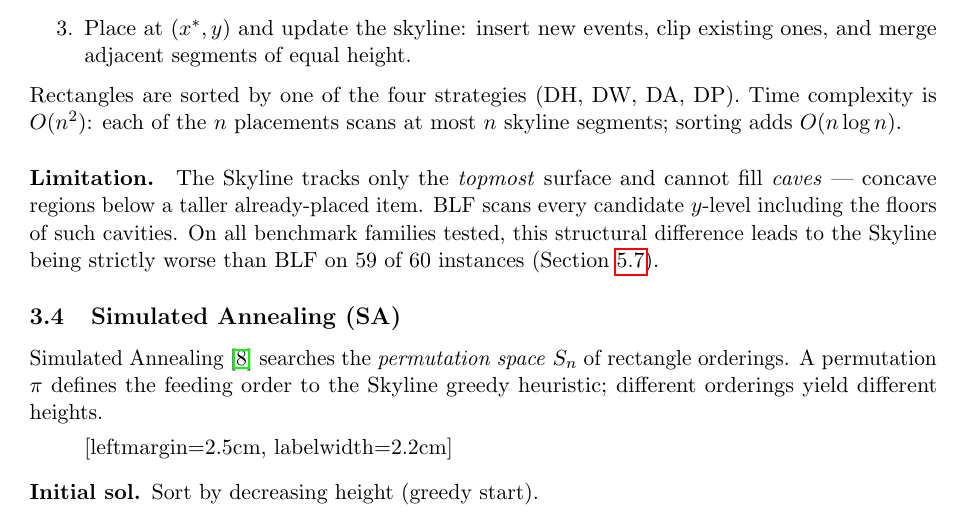
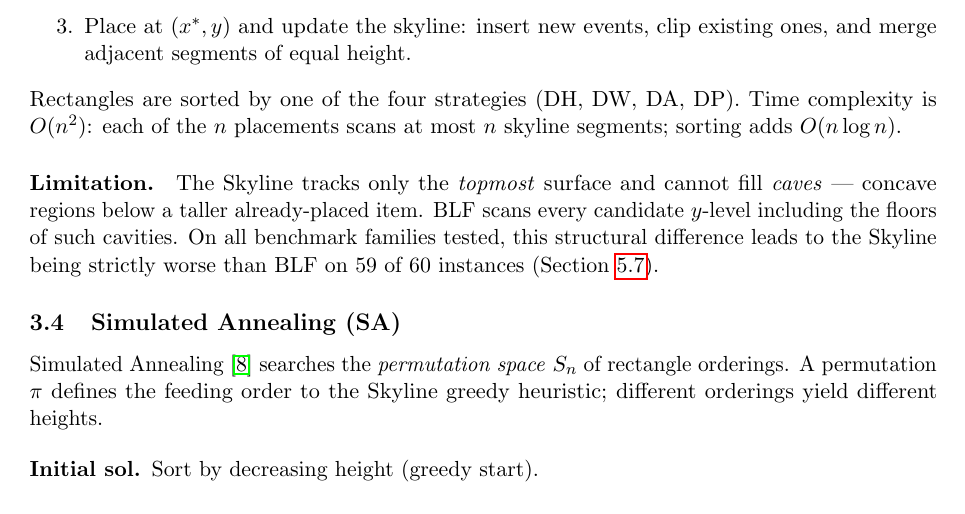
Before and after one commit to 2alive2geek/eaa_strip_packing, a LaTeX paper (doc/report_aea.tex): part of page 3 of 11, cut so that both start at the same text. Compiled offline with pdfLaTeX.

Commit message:
update report

```diff
--- a/doc/report_aea.tex
+++ b/doc/report_aea.tex
@@ -192,7 +192,7 @@ space} $S_n$ of rectangle orderings.
 A permutation $\pi$ defines the feeding order to the Skyline greedy heuristic;
 different orderings yield different heights.
 
-\begin{description}[leftmargin=2.5cm, labelwidth=2.2cm]
+\begin{description}
   \item[Initial sol.]  Sort by decreasing height (greedy start).
   \item[Perturbation.] Equal-probability swap (exchange $\pi_i, \pi_j$) or
         insert (remove $\pi_i$, re-insert at position $j$).
```
Also changed, not shown: doc/Experimental_Analysis_of_Strip_Packing_Algorithms.pdf.
